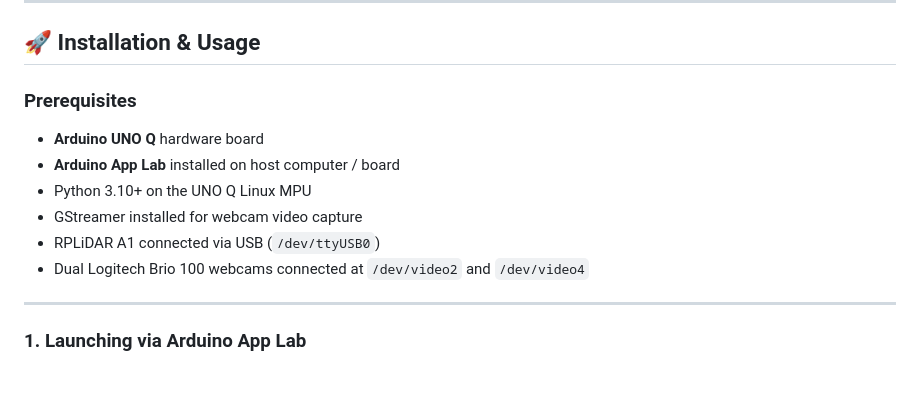
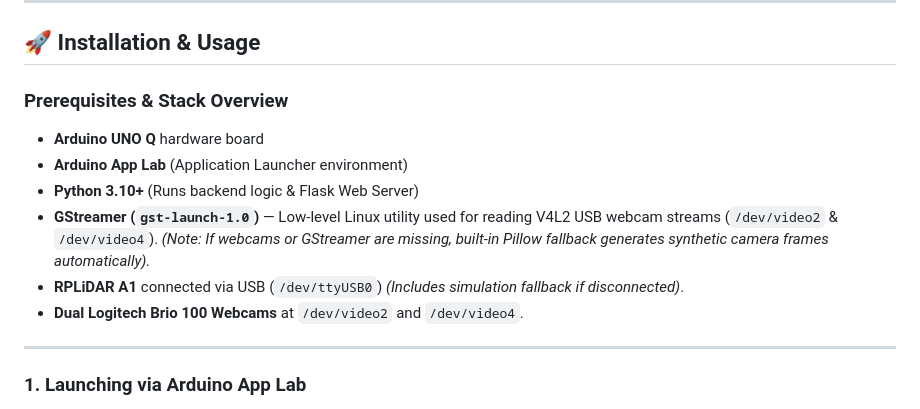
Before and after one commit to Karansinh22/Krishna_Arduino_Unoq, a Markdown page: README.md, the part around the change. Drawn GitHub-style; blank space fills up the shorter version.

```diff
--- a/README.md
+++ b/README.md
@@ -242,13 +242,13 @@ FINAL_UNO_Q/
 
 ## 🚀 Installation & Usage
 
-### Prerequisites
+### Prerequisites & Stack Overview
 - **Arduino UNO Q** hardware board
-- **Arduino App Lab** installed on host computer / board
-- Python 3.10+ on the UNO Q Linux MPU
-- GStreamer installed for webcam video capture
-- RPLiDAR A1 connected via USB (`/dev/ttyUSB0`)
-- Dual Logitech Brio 100 webcams connected at `/dev/video2` and `/dev/video4`
+- **Arduino App Lab** (Application Launcher environment)
+- **Python 3.10+** (Runs backend logic & Flask Web Server)
+- **GStreamer (`gst-launch-1.0`)** — Low-level Linux utility used for reading V4L2 USB webcam streams (`/dev/video2` & `/dev/video4`). *(Note: If webcams or GStreamer are missing, built-in Pillow fallback generates synthetic camera frames automatically).*
+- **RPLiDAR A1** connected via USB (`/dev/ttyUSB0`) *(Includes simulation fallback if disconnected)*.
+- **Dual Logitech Brio 100 Webcams** at `/dev/video2` and `/dev/video4`.
 
 ---
 
```
